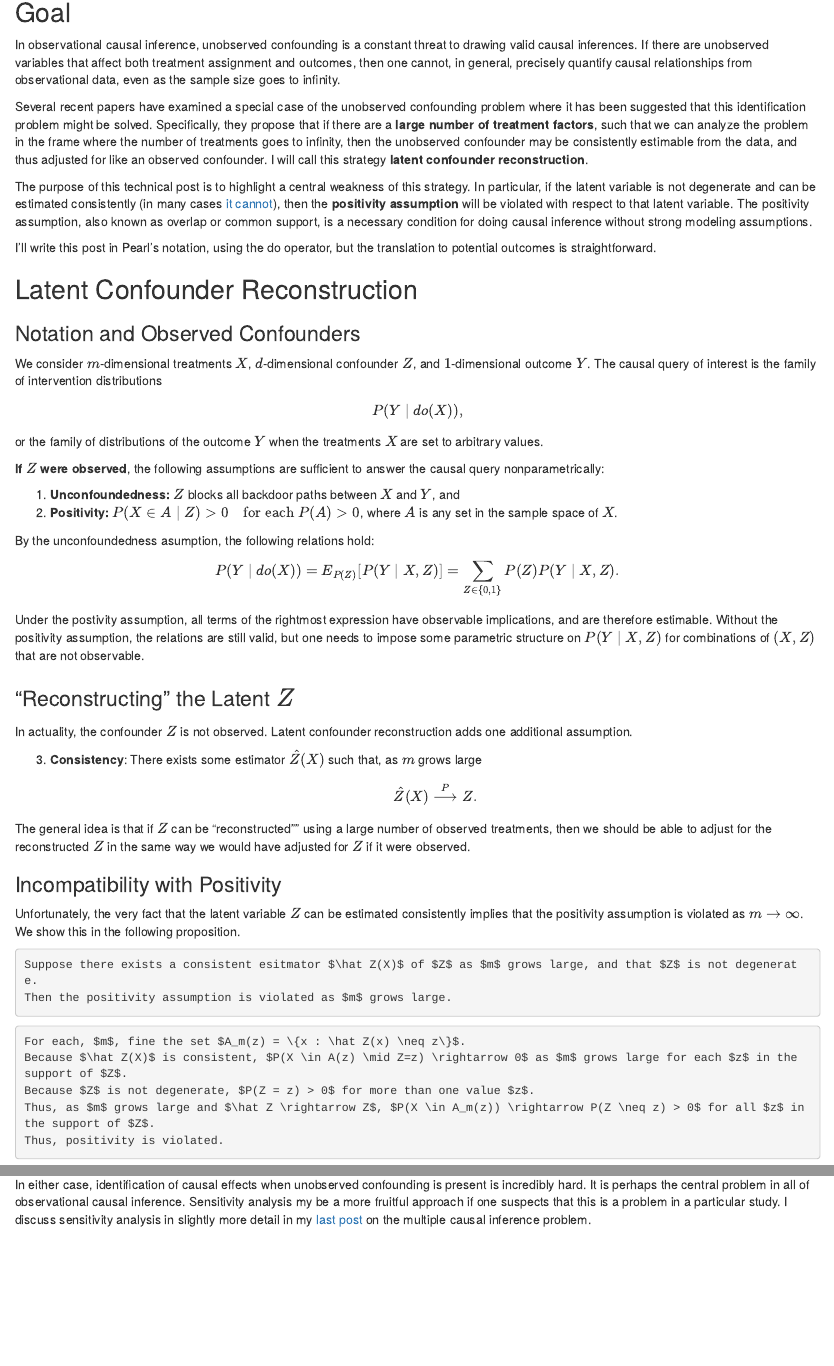
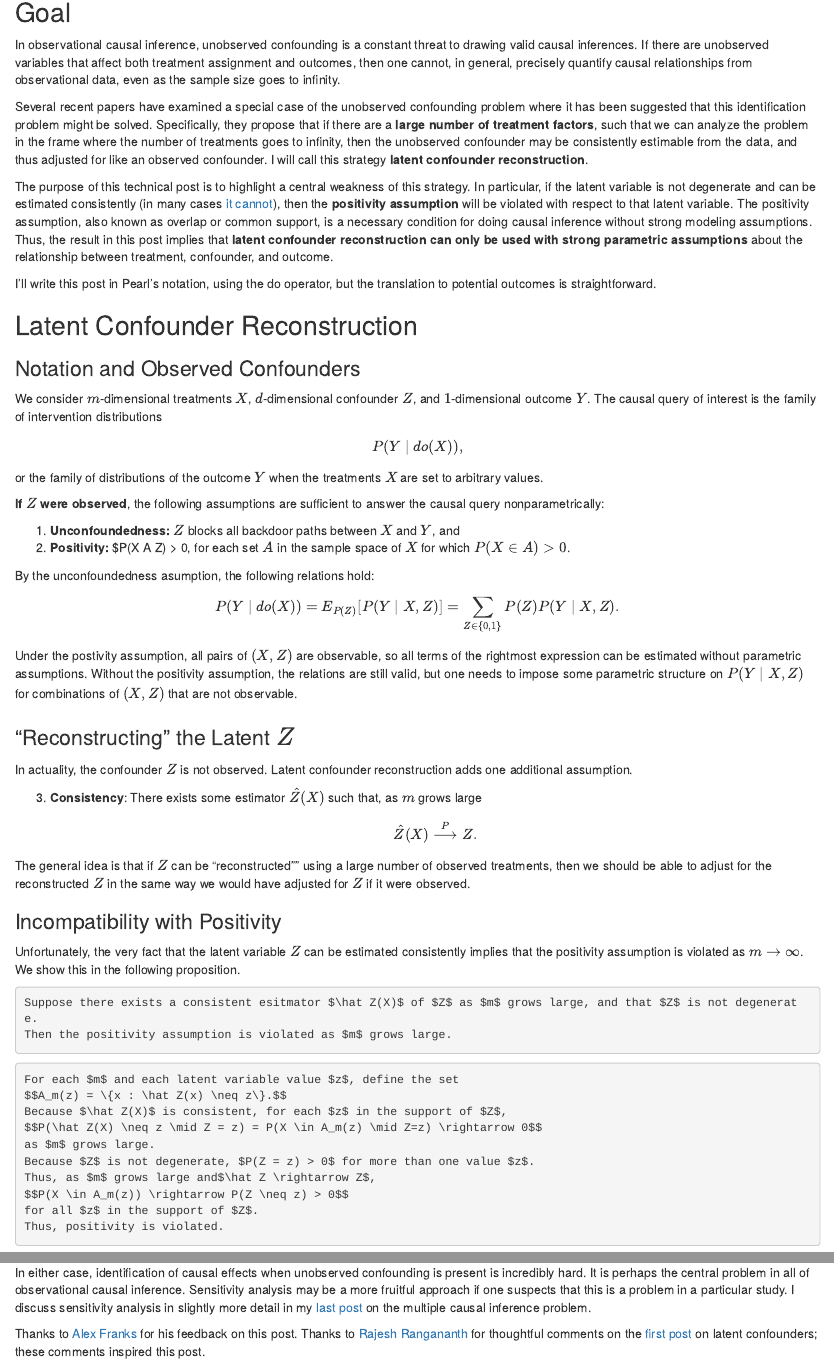
Before and after one commit to alexdamour/alexdamour.github.io, an R Markdown document (blog/content/post/reconstruction-positivity.Rmd): the page in a window 1100 px wide, from 240 px down, and a second part further down, joined at a grey line. Rendered offline with R 4.5, knitr and Pandoc, with nearby package versions; code that draws random numbers runs with fixed seeds of ours.

Commit message:
Update reconstruction-positivity intro.

````diff
--- a/blog/content/post/reconstruction-positivity.Rmd
+++ b/blog/content/post/reconstruction-positivity.Rmd
@@ -26,6 +26,7 @@ I will call this strategy **latent confounder reconstruction**.
 The purpose of this technical post is to highlight a central weakness of this strategy.
 In particular, if the latent variable is not degenerate and can be estimated consistently (in many cases [it cannot](/2018/05/18/non-identification-in-latent-confounder-models/)), then the **positivity assumption** will be violated with respect to that latent variable.
 The positivity assumption, also known as overlap or common support, is a necessary condition for doing causal inference without strong modeling assumptions.
+Thus, the result in this post implies that **latent confounder reconstruction can only be used with strong parametric assumptions** about the relationship between treatment, confounder, and outcome.
 
 I'll write this post in Pearl's notation, using the do operator, but the translation to potential outcomes is straightforward.
 
@@ -43,13 +44,13 @@ or the family of distributions of the outcome $Y$ when the treatments $X$ are se
 **If $Z$ were observed**, the following assumptions are sufficient to answer the causal query nonparametrically:
 
   1. **Unconfoundedness:** $Z$ blocks all backdoor paths between $X$ and $Y$, and
-  1. **Positivity:** $P(X \in A \mid Z) > 0 \quad \text{for each } P(A) > 0$, where $A$ is any set in the sample space of $X$.
+  1. **Positivity:** $P(X \in A \mid Z) > 0, for each set $A$ in the sample space of $X$ for which $P(X \in A) > 0$.
 
 By the unconfoundedness asumption, the following relations hold:
 $$
 P(Y \mid do(X)) = E_{P(Z)}[P(Y \mid X, Z)] = \sum_{Z \in \{0,1\}}P(Z) P(Y \mid X, Z).
 $$
-Under the postivity assumption, all terms of the rightmost expression have observable implications, and are therefore estimable.
+Under the postivity assumption, all pairs of $(X, Z)$ are observable, so all terms of the rightmost expression can be estimated without parametric assumptions.
 Without the positivity assumption, the relations are still valid, but one needs to impose some parametric structure on $P(Y \mid X, Z)$ for combinations of $(X, Z)$ that are not observable.
 
 ### "Reconstructing" the Latent $Z$
@@ -76,10 +77,15 @@ Then the positivity assumption is violated as $m$ grows large.
 ```
 
 ```{proof}
-For each, $m$, fine the set $A_m(z) = \{x : \hat Z(x) \neq z\}$.
-Because $\hat Z(X)$ is consistent, $P(X \in A(z) \mid Z=z) \rightarrow 0$ as $m$ grows large for each $z$ in the support of $Z$.
+For each $m$ and each latent variable value $z$, define the set
+$$A_m(z) = \{x : \hat Z(x) \neq z\}.$$
+Because $\hat Z(X)$ is consistent, for each $z$ in the support of $Z$,
+$$P(\hat Z(X) \neq z \mid Z = z) = P(X \in A_m(z) \mid Z=z) \rightarrow 0$$
+as $m$ grows large.
 Because $Z$ is not degenerate, $P(Z = z) > 0$ for more than one value $z$.
-Thus, as $m$ grows large and $\hat Z \rightarrow Z$, $P(X \in A_m(z)) \rightarrow P(Z \neq z) > 0$ for all $z$ in the support of $Z$.
+Thus, as $m$ grows large and$\hat Z \rightarrow Z$,
+$$P(X \in A_m(z)) \rightarrow P(Z \neq z) > 0$$
+for all $z$ in the support of $Z$.
 Thus, positivity is violated.
 ```
 
@@ -233,5 +239,8 @@ In the latter case, there is a rich literature on identification in mixture mode
 
 In either case, identification of causal effects when unobserved confounding is present is incredibly hard.
 It is perhaps the central problem in all of observational causal inference.
-Sensitivity analysis my be a more fruitful approach if one suspects that this is a problem in a particular study.
+Sensitivity analysis may be a more fruitful approach if one suspects that this is a problem in a particular study.
 I discuss sensitivity analysis in slightly more detail in my [last post](/2018/05/18/non-identification-in-latent-confounder-models/) on the multiple causal inference problem.
+
+<div class=note>Thanks to [Alex Franks](http://afranks.com/) for his feedback on this post. Thanks to [Rajesh Rangananth](https://cims.nyu.edu/~rajeshr/) for thoughtful comments on the [first post](/2018/05/18/non-identification-in-latent-confounder-models/) on latent confounders; these comments inspired this post.
+</div>
````
Also changed, not shown: blog/content/post/identification.html, blog/content/post/reconstruction-positivity.html, 3 other files.
